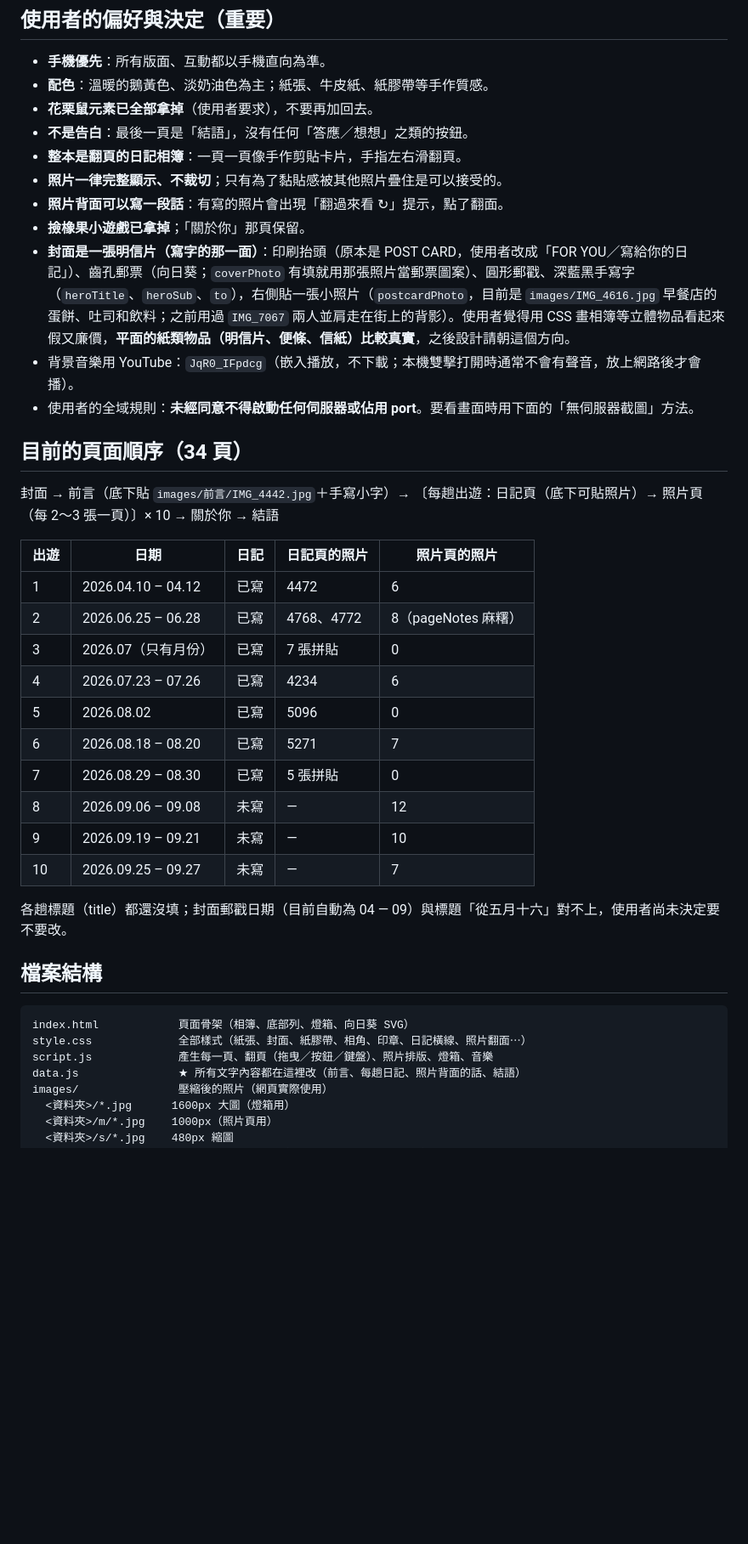
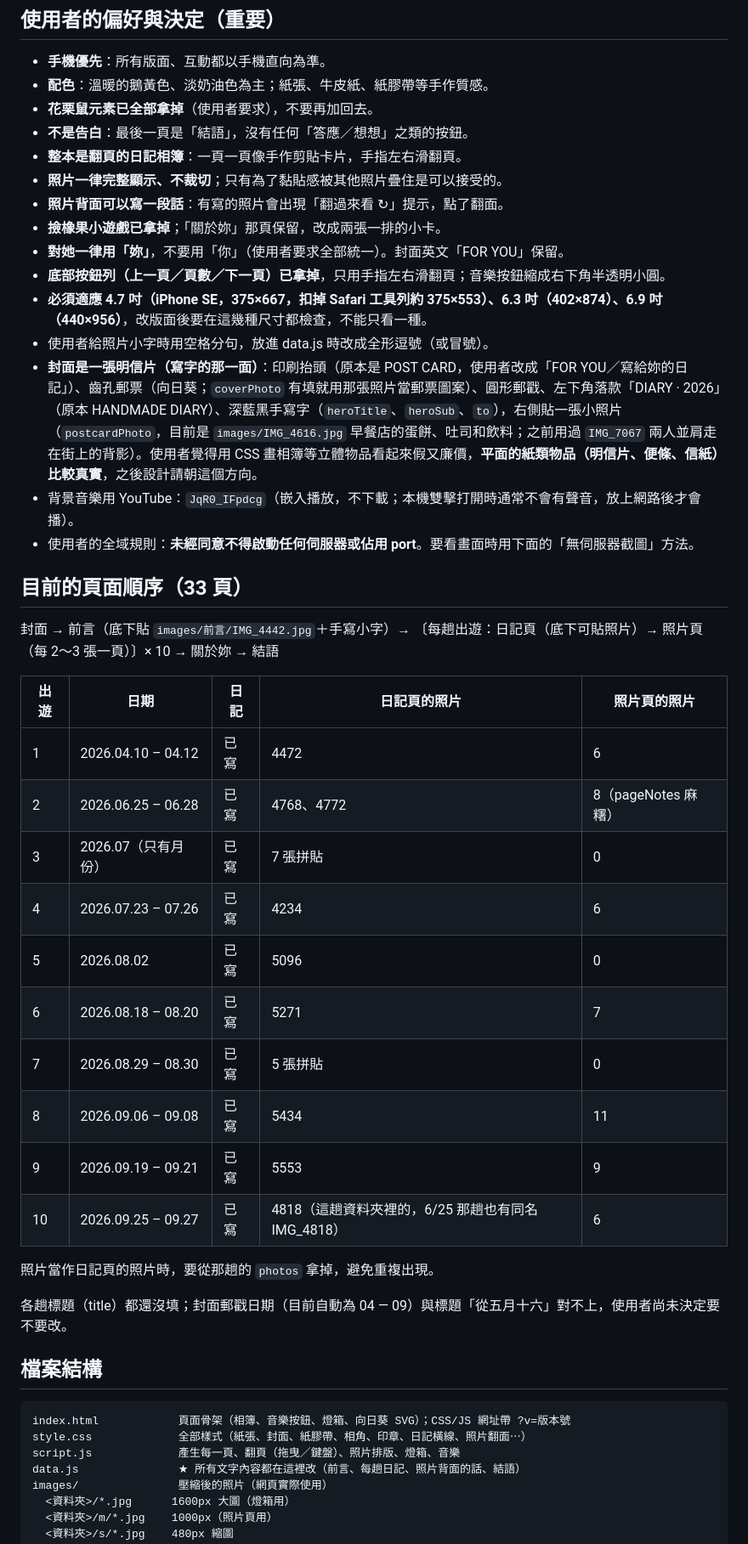
Before and after one commit to HowardLi1020/ChiLu, a Markdown page: claude-session/HANDOFF.md, the part around one of its changes. Shown at 85% size. GitHub-like rendering; blank space fills up the shorter version.

Commit message:
更新交接文件：手機版優化、各尺寸螢幕、9 月日記、關於妳小卡、結語
Co-Authored-By: Claude Opus 5.5 <noreply@anthropic.com>

````diff
--- a/claude-session/HANDOFF.md
+++ b/claude-session/HANDOFF.md
@@ -21,14 +21,18 @@
 - **整本是翻頁的日記相簿**：一頁一頁像手作剪貼卡片，手指左右滑翻頁。
 - **照片一律完整顯示、不裁切**；只有為了黏貼感被其他照片疊住是可以接受的。
 - **照片背面可以寫一段話**：有寫的照片會出現「翻過來看 ↻」提示，點了翻面。
-- **撿橡果小遊戲已拿掉**；「關於你」那頁保留。
-- **封面是一張明信片（寫字的那一面）**：印刷抬頭（原本是 POST CARD，使用者改成「FOR YOU／寫給你的日記」）、齒孔郵票（向日葵；`coverPhoto` 有填就用那張照片當郵票圖案）、圓形郵戳、深藍黑手寫字（`heroTitle`、`heroSub`、`to`），右側貼一張小照片（`postcardPhoto`，目前是 `images/IMG_4616.jpg` 早餐店的蛋餅、吐司和飲料；之前用過 `IMG_7067` 兩人並肩走在街上的背影）。使用者覺得用 CSS 畫相簿等立體物品看起來假又廉價，**平面的紙類物品（明信片、便條、信紙）比較真實**，之後設計請朝這個方向。
+- **撿橡果小遊戲已拿掉**；「關於妳」那頁保留，改成兩張一排的小卡。
+- **對她一律用「妳」**，不要用「你」（使用者要求全部統一）。封面英文「FOR YOU」保留。
+- **底部按鈕列（上一頁／頁數／下一頁）已拿掉**，只用手指左右滑翻頁；音樂按鈕縮成右下角半透明小圓。
+- **必須適應 4.7 吋（iPhone SE，375×667，扣掉 Safari 工具列約 375×553）、6.3 吋（402×874）、6.9 吋（440×956）**，改版面後要在這幾種尺寸都檢查，不能只看一種。
+- 使用者給照片小字時用空格分句，放進 data.js 時改成全形逗號（或冒號）。
+- **封面是一張明信片（寫字的那一面）**：印刷抬頭（原本是 POST CARD，使用者改成「FOR YOU／寫給妳的日記」）、齒孔郵票（向日葵；`coverPhoto` 有填就用那張照片當郵票圖案）、圓形郵戳、左下角落款「DIARY · 2026」（原本 HANDMADE DIARY）、深藍黑手寫字（`heroTitle`、`heroSub`、`to`），右側貼一張小照片（`postcardPhoto`，目前是 `images/IMG_4616.jpg` 早餐店的蛋餅、吐司和飲料；之前用過 `IMG_7067` 兩人並肩走在街上的背影）。使用者覺得用 CSS 畫相簿等立體物品看起來假又廉價，**平面的紙類物品（明信片、便條、信紙）比較真實**，之後設計請朝這個方向。
 - 背景音樂用 YouTube：`JqR0_IFpdcg`（嵌入播放，不下載；本機雙擊打開時通常不會有聲音，放上網路後才會播）。
 - 使用者的全域規則：**未經同意不得啟動任何伺服器或佔用 port**。要看畫面時用下面的「無伺服器截圖」方法。
 
-## 目前的頁面順序（34 頁）
+## 目前的頁面順序（33 頁）
 
-封面 → 前言（底下貼 `images/前言/IMG_4442.jpg`＋手寫小字）→ 〔每趟出遊：日記頁（底下可貼照片）→ 照片頁（每 2～3 張一頁）〕× 10 → 關於你 → 結語
+封面 → 前言（底下貼 `images/前言/IMG_4442.jpg`＋手寫小字）→ 〔每趟出遊：日記頁（底下可貼照片）→ 照片頁（每 2～3 張一頁）〕× 10 → 關於妳 → 結語
 
 | 出遊 | 日期 | 日記 | 日記頁的照片 | 照片頁的照片 |
 |---|---|---|---|---|
@@ -39,18 +43,20 @@
 | 5 | 2026.08.02 | 已寫 | 5096 | 0 |
 | 6 | 2026.08.18 – 08.20 | 已寫 | 5271 | 7 |
 | 7 | 2026.08.29 – 08.30 | 已寫 | 5 張拼貼 | 0 |
-| 8 | 2026.09.06 – 09.08 | 未寫 | — | 12 |
-| 9 | 2026.09.19 – 09.21 | 未寫 | — | 10 |
-| 10 | 2026.09.25 – 09.27 | 未寫 | — | 7 |
+| 8 | 2026.09.06 – 09.08 | 已寫 | 5434 | 11 |
+| 9 | 2026.09.19 – 09.21 | 已寫 | 5553 | 9 |
+| 10 | 2026.09.25 – 09.27 | 已寫 | 4818（這趟資料夾裡的，6/25 那趟也有同名 IMG_4818） | 6 |
+
+照片當作日記頁的照片時，要從那趟的 `photos` 拿掉，避免重複出現。
 
 各趟標題（title）都還沒填；封面郵戳日期（目前自動為 04 — 09）與標題「從五月十六」對不上，使用者尚未決定要不要改。
 
 ## 檔案結構
 
 ```
-index.html            頁面骨架（相簿、底部列、燈箱、向日葵 SVG）
+index.html            頁面骨架（相簿、音樂按鈕、燈箱、向日葵 SVG）；CSS/JS 網址帶 ?v=版本號
 style.css             全部樣式（紙張、封面、紙膠帶、相角、印章、日記橫線、照片翻面⋯）
-script.js             產生每一頁、翻頁（拖曳／按鈕／鍵盤）、照片排版、燈箱、音樂
+script.js             產生每一頁、翻頁（拖曳／鍵盤）、照片排版、燈箱、音樂
 data.js               ★ 所有文字內容都在這裡改（前言、每趟日記、照片背面的話、結語）
 images/               壓縮後的照片（網頁實際使用）
   <資料夾>/*.jpg      1600px 大圖（燈箱用）
````
Also changed, not shown: other parts of claude-session/HANDOFF.md (+19 -9 lines).
